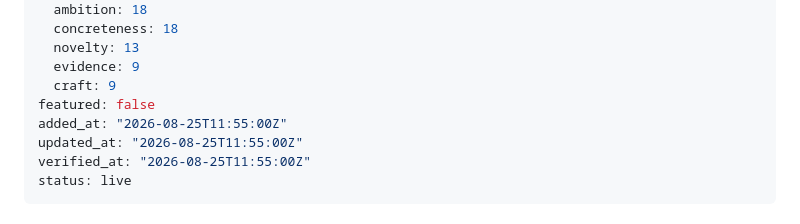
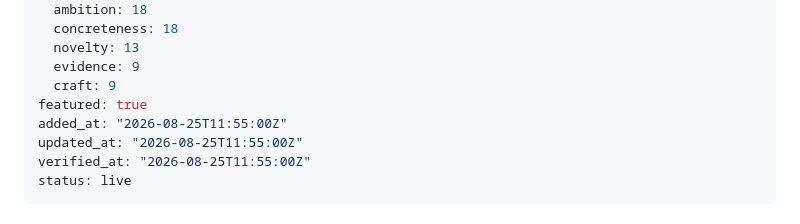
Before and after one commit to JayZeeDesign/GrokBotDev, a Markdown page: content/use-cases/amazon-cart-builder-grok-bot.md, the part around the change. Drawn GitHub-style.

```diff
--- a/content/use-cases/amazon-cart-builder-grok-bot.md
+++ b/content/use-cases/amazon-cart-builder-grok-bot.md
@@ -37,7 +37,7 @@ score_breakdown:
   novelty: 13
   evidence: 9
   craft: 9
-featured: false
+featured: true
 added_at: "2026-08-25T11:55:00Z"
 updated_at: "2026-08-25T11:55:00Z"
 verified_at: "2026-08-25T11:55:00Z"
```
Also changed, not shown: content/use-cases/clip-youtube-podcasts-with-grok-bot.md (+1 -1 lines), content/use-cases/harden-your-email-bot-against-prompt-injection.md (added, +127 -0 lines).
